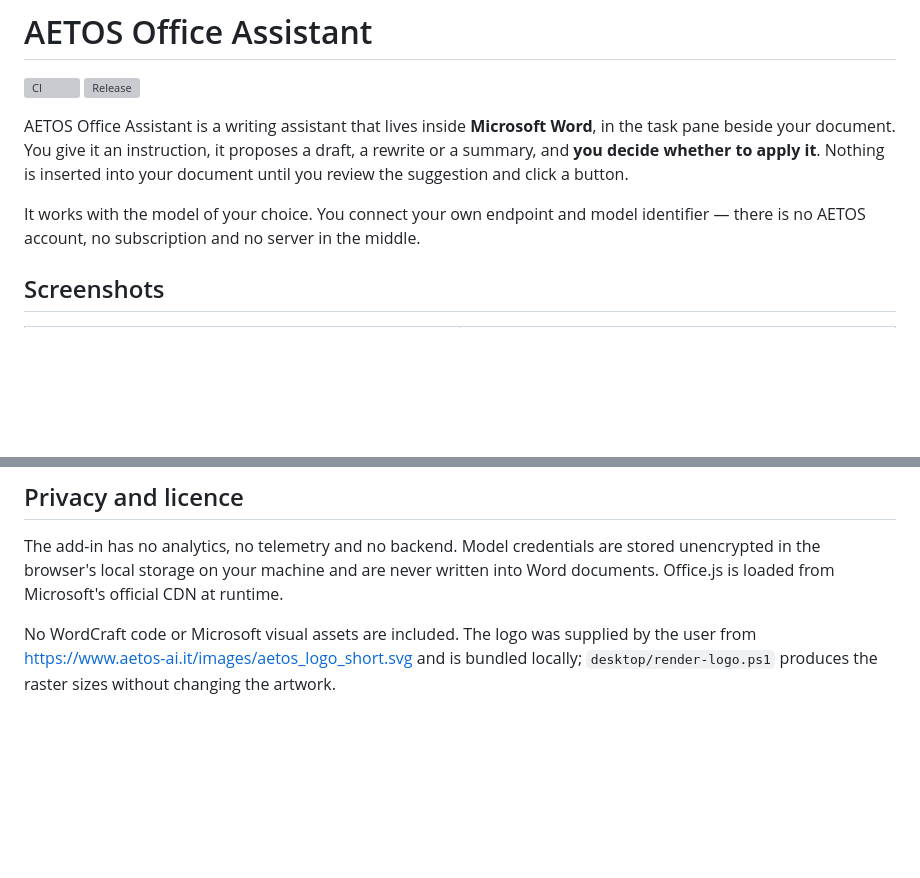
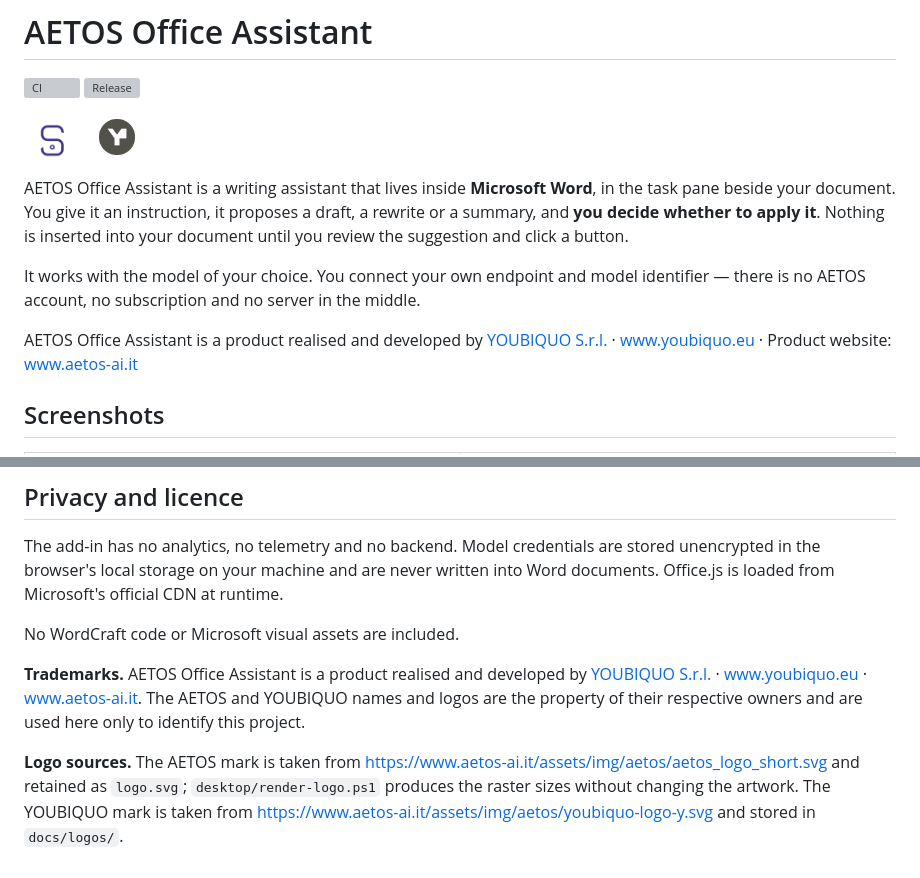
Before and after one commit to zzambia/aetos-office-assistant, a Markdown page: README.md, 2 parts joined by grey strips. Drawn GitHub-style; pictures changed too: docs/logos/aetos-logo.png (added), docs/logos/youbiquo-logo.png (added); blank space fills up the shorter version; grey boxes are pictures that could not be loaded.

Commit message:
docs: add AETOS and YOUBIQUO logos and website references
Adds the AETOS 'S' mark and the YOUBIQUO mark under docs/logos/, linked
in the README header. Credits YOUBIQUO S.r.l. as the developer of AETOS
and links both websites, with a trademark and logo-source note. Fixes the
stale aetos_logo_short.svg path.

```diff
--- a/README.md
+++ b/README.md
@@ -3,9 +3,17 @@
 [![CI](https://github.com/zzambia/aetos-office-assistant/actions/workflows/ci.yml/badge.svg)](https://github.com/zzambia/aetos-office-assistant/actions/workflows/ci.yml)
 [![Release](https://img.shields.io/github/v/release/zzambia/aetos-office-assistant)](https://github.com/zzambia/aetos-office-assistant/releases)
 
+<p>
+  <a href="https://www.aetos-ai.it" title="AETOS"><img src="docs/logos/aetos-logo.png" height="46" alt="AETOS"></a>
+  &nbsp;&nbsp;&nbsp;&nbsp;
+  <a href="https://www.youbiquo.eu" title="YOUBIQUO"><img src="docs/logos/youbiquo-logo.png" height="40" alt="YOUBIQUO"></a>
+</p>
+
 AETOS Office Assistant is a writing assistant that lives inside **Microsoft Word**, in the task pane beside your document. You give it an instruction, it proposes a draft, a rewrite or a summary, and **you decide whether to apply it**. Nothing is inserted into your document until you review the suggestion and click a button.
 
 It works with the model of your choice. You connect your own endpoint and model identifier — there is no AETOS account, no subscription and no server in the middle.
+
+AETOS Office Assistant is a product realised and developed by [YOUBIQUO S.r.l.](https://www.youbiquo.eu) · [www.youbiquo.eu](https://www.youbiquo.eu) · Product website: [www.aetos-ai.it](https://www.aetos-ai.it)
 
 ## Screenshots
 
@@ -115,4 +123,8 @@ Please read [docs/PARITY.md](docs/PARITY.md) and [docs/HOST-TESTS.md](docs/HOST-
 
 The add-in has no analytics, no telemetry and no backend. Model credentials are stored unencrypted in the browser's local storage on your machine and are never written into Word documents. Office.js is loaded from Microsoft's official CDN at runtime.
 
-No WordCraft code or Microsoft visual assets are included. The logo was supplied by the user from https://www.aetos-ai.it/images/aetos_logo_short.svg and is bundled locally; `desktop/render-logo.ps1` produces the raster sizes without changing the artwork.
+No WordCraft code or Microsoft visual assets are included.
+
+**Trademarks.** AETOS Office Assistant is a product realised and developed by [YOUBIQUO S.r.l.](https://www.youbiquo.eu) · [www.youbiquo.eu](https://www.youbiquo.eu) · [www.aetos-ai.it](https://www.aetos-ai.it). The AETOS and YOUBIQUO names and logos are the property of their respective owners and are used here only to identify this project.
+
+**Logo sources.** The AETOS mark is taken from https://www.aetos-ai.it/assets/img/aetos/aetos_logo_short.svg and retained as `logo.svg`; `desktop/render-logo.ps1` produces the raster sizes without changing the artwork. The YOUBIQUO mark is taken from https://www.aetos-ai.it/assets/img/aetos/youbiquo-logo-y.svg and stored in `docs/logos/`.
```
Also changed, not shown: 1 other file.
